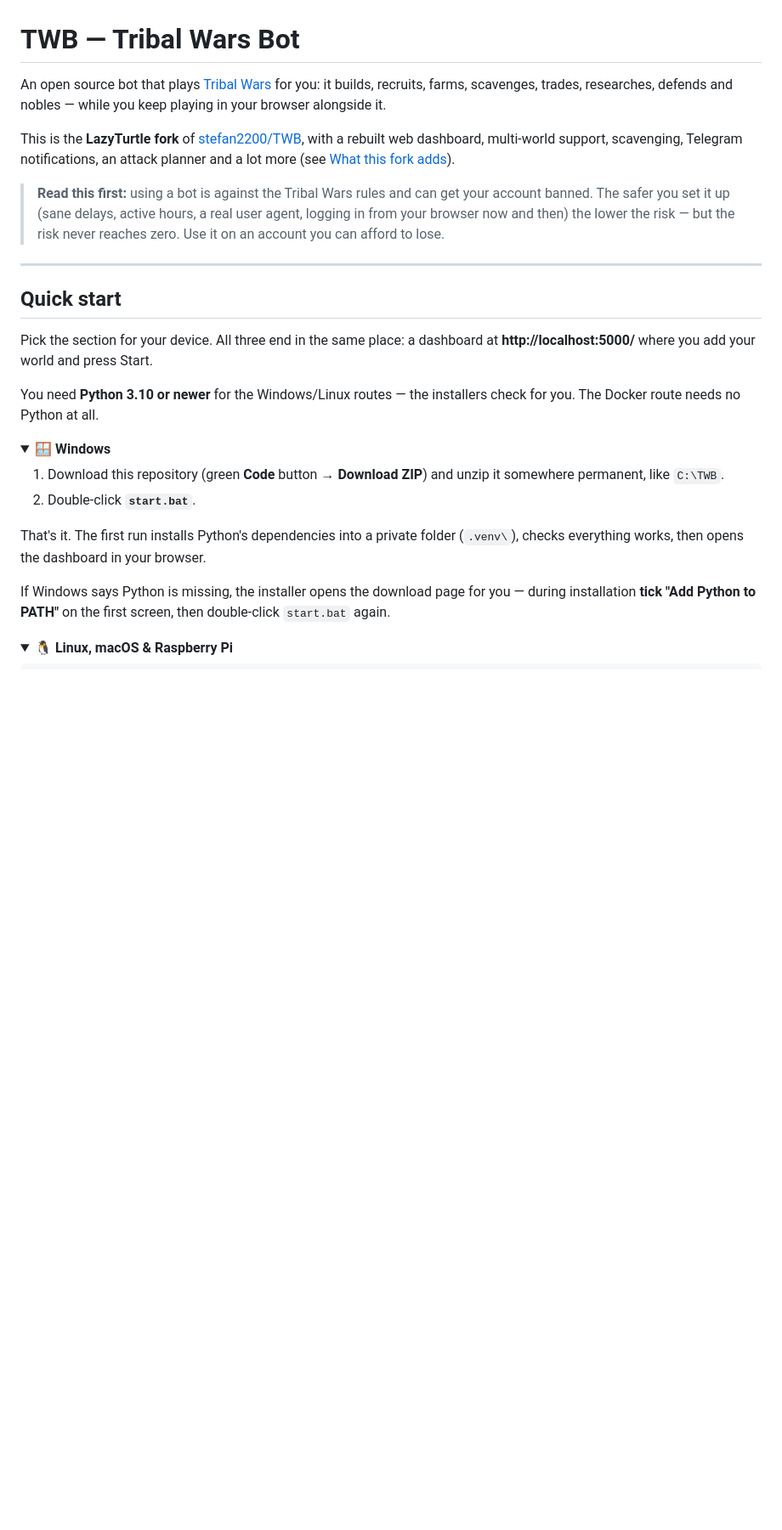
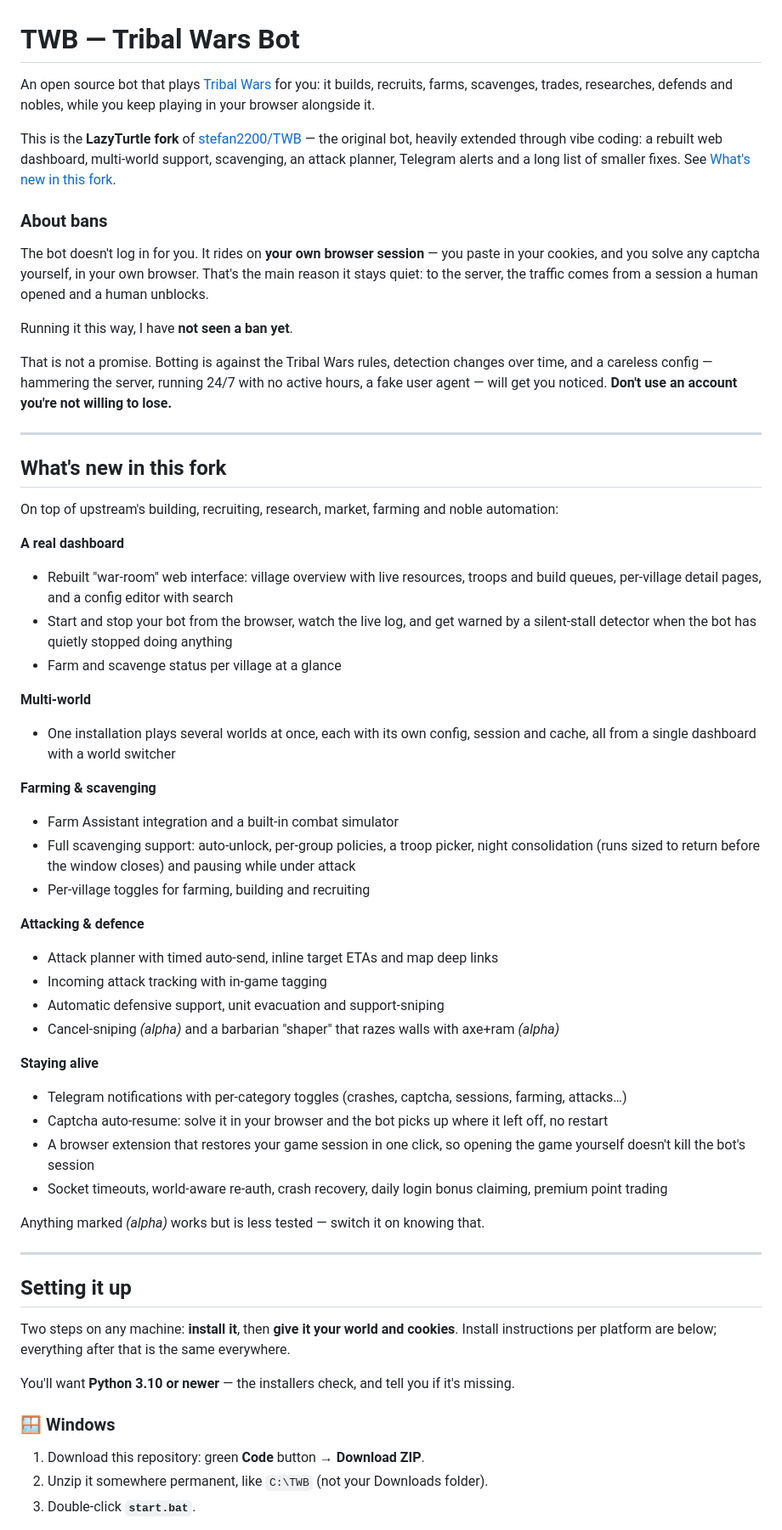
Before and after one commit to LazyTurtleStyle/TWBOT_LazyTurtle, a Markdown page: README.md, the part around one of its changes. Shown at 85% size. Rendered like a GitHub page; blank space fills up the shorter version.

```diff
--- a/README.md
+++ b/README.md
@@ -1,30 +1,61 @@
 # TWB — Tribal Wars Bot
 
-An open source bot that plays [Tribal Wars](https://www.tribalwars.net/) for you: it builds, recruits, farms, scavenges, trades, researches, defends and nobles — while you keep playing in your browser alongside it.
+An open source bot that plays [Tribal Wars](https://www.tribalwars.net/) for you: it builds, recruits, farms, scavenges, trades, researches, defends and nobles, while you keep playing in your browser alongside it.
 
-This is the **LazyTurtle fork** of [stefan2200/TWB](https://github.com/stefan2200/TWB), with a rebuilt web dashboard, multi-world support, scavenging, Telegram notifications, an attack planner and a lot more (see [What this fork adds](#what-this-fork-adds)).
+This is the **LazyTurtle fork** of [stefan2200/TWB](https://github.com/stefan2200/TWB) — the original bot, heavily extended through vibe coding: a rebuilt web dashboard, multi-world support, scavenging, an attack planner, Telegram alerts and a long list of smaller fixes. See [What's new in this fork](#whats-new-in-this-fork).
 
-> **Read this first:** using a bot is against the Tribal Wars rules and can get your account banned. The safer you set it up (sane delays, active hours, a real user agent, logging in from your browser now and then) the lower the risk — but the risk never reaches zero. Use it on an account you can afford to lose.
+### About bans
+
+The bot doesn't log in for you. It rides on **your own browser session** — you paste in your cookies, and you solve any captcha yourself, in your own browser. That's the main reason it stays quiet: to the server, the traffic comes from a session a human opened and a human unblocks.
+
+Running it this way, I have **not seen a ban yet**.
+
+That is not a promise. Botting is against the Tribal Wars rules, detection changes over time, and a careless config — hammering the server, running 24/7 with no active hours, a fake user agent — will get you noticed. **Don't use an account you're not willing to lose.**
 
 ---
 
-## Quick start
+## What's new in this fork
 
-Pick the section for your device. All three end in the same place: a dashboard at **http://localhost:5000/** where you add your world and press Start.
+On top of upstream's building, recruiting, research, market, farming and noble automation:
 
-You need **Python 3.10 or newer** for the Windows/Linux routes — the installers check for you. The Docker route needs no Python at all.
+**A real dashboard**
+- Rebuilt "war-room" web interface: village overview with live resources, troops and build queues, per-village detail pages, and a config editor with search
+- Start and stop your bot from the browser, watch the live log, and get warned by a silent-stall detector when the bot has quietly stopped doing anything
+- Farm and scavenge status per village at a glance
 
-<details open>
-<summary><b>🪟 Windows</b></summary>
+**Multi-world**
+- One installation plays several worlds at once, each with its own config, session and cache, all from a single dashboard with a world switcher
 
-1. Download this repository (green **Code** button → **Download ZIP**) and unzip it somewhere permanent, like `C:\TWB`.
-2. Double-click **`start.bat`**.
+**Farming & scavenging**
+- Farm Assistant integration and a built-in combat simulator
+- Full scavenging support: auto-unlock, per-group policies, a troop picker, night consolidation (runs sized to return before the window closes) and pausing while under attack
+- Per-village toggles for farming, building and recruiting
 
-That's it. The first run installs Python's dependencies into a private folder (`.venv\`), checks everything works, then opens the dashboard in your browser.
+**Attacking & defence**
+- Attack planner with timed auto-send, inline target ETAs and map deep links
+- Incoming attack tracking with in-game tagging
+- Automatic defensive support, unit evacuation and support-sniping
+- Cancel-sniping *(alpha)* and a barbarian "shaper" that razes walls with axe+ram *(alpha)*
 
-If Windows says Python is missing, the installer opens the download page for you — during installation **tick "Add Python to PATH"** on the first screen, then double-click `start.bat` again.
+**Staying alive**
+- Telegram notifications with per-category toggles (crashes, captcha, sessions, farming, attacks…)
+- Captcha auto-resume: solve it in your browser and the bot picks up where it left off, no restart
+- A browser extension that restores your game session in one click, so opening the game yourself doesn't kill the bot's session
+- Socket timeouts, world-aware re-auth, crash recovery, daily login bonus claiming, premium point trading
 
-</details>
+Anything marked *(alpha)* works but is less tested — switch it on knowing that.
 
-<details open>
-<summary><b>🐧 Linux, macOS & Raspberry Pi</b></summary>
+---
+
+## Setting it up
+
+Two steps on any machine: **install it**, then **give it your world and cookies**. Install instructions per platform are below; everything after that is the same everywhere.
+
+You'll want **Python 3.10 or newer** — the installers check, and tell you if it's missing.
+
+### 🪟 Windows
+
+1. Download this repository: green **Code** button → **Download ZIP**.
+2. Unzip it somewhere permanent, like `C:\TWB` (not your Downloads folder).
+3. Double-click **`start.bat`**.
+
```
Also changed, not shown: other parts of README.md (+91 -82 lines).
